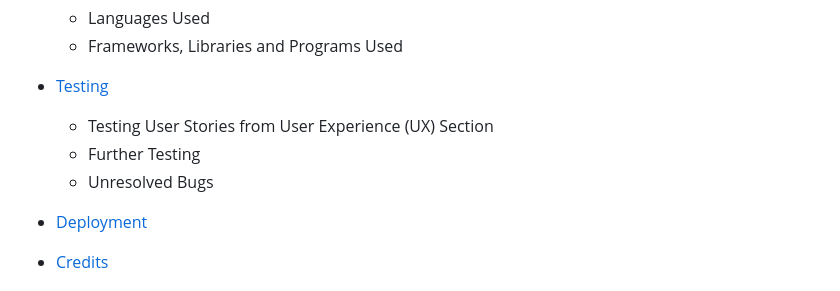
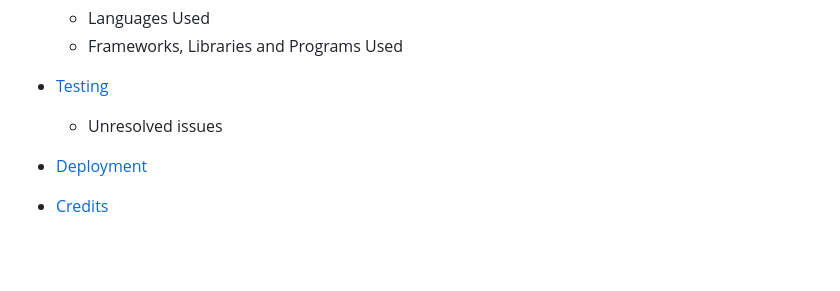
Before and after one commit to ihr2295/irha_games, a Markdown page: README.md, the part around one of its changes. Rendered like a GitHub page; blank space fills up the shorter version.

```diff
--- a/README.md
+++ b/README.md
@@ -35,9 +35,7 @@ This repository contains the code for the IRHA A Rock, Paper, Scissors Game, whe
     - Frameworks, Libraries and Programs Used
 
 * [Testing](#testing)
-    - Testing User Stories from User Experience (UX) Section
-    - Further Testing
-    - Unresolved Bugs
+    - Unresolved issues
 
 * [Deployment](#deployment)
 
```
Also changed, not shown: other parts of README.md (+53 -6 lines).
